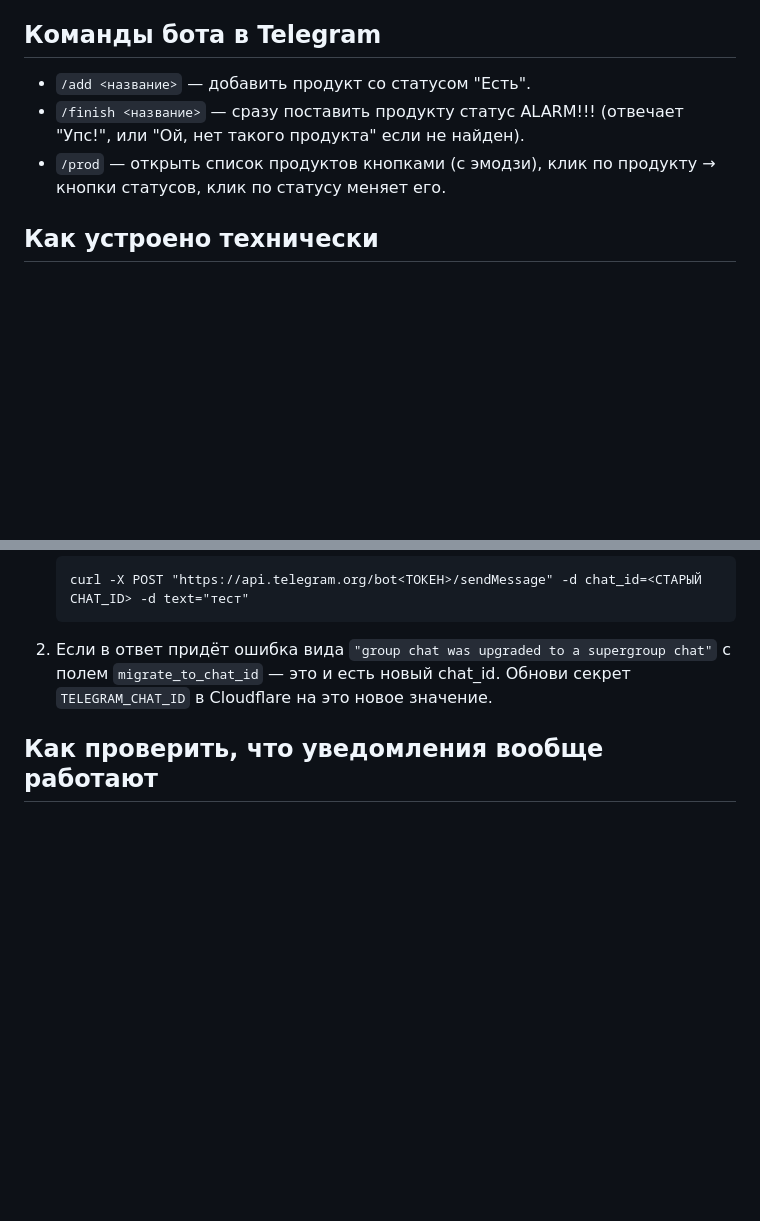
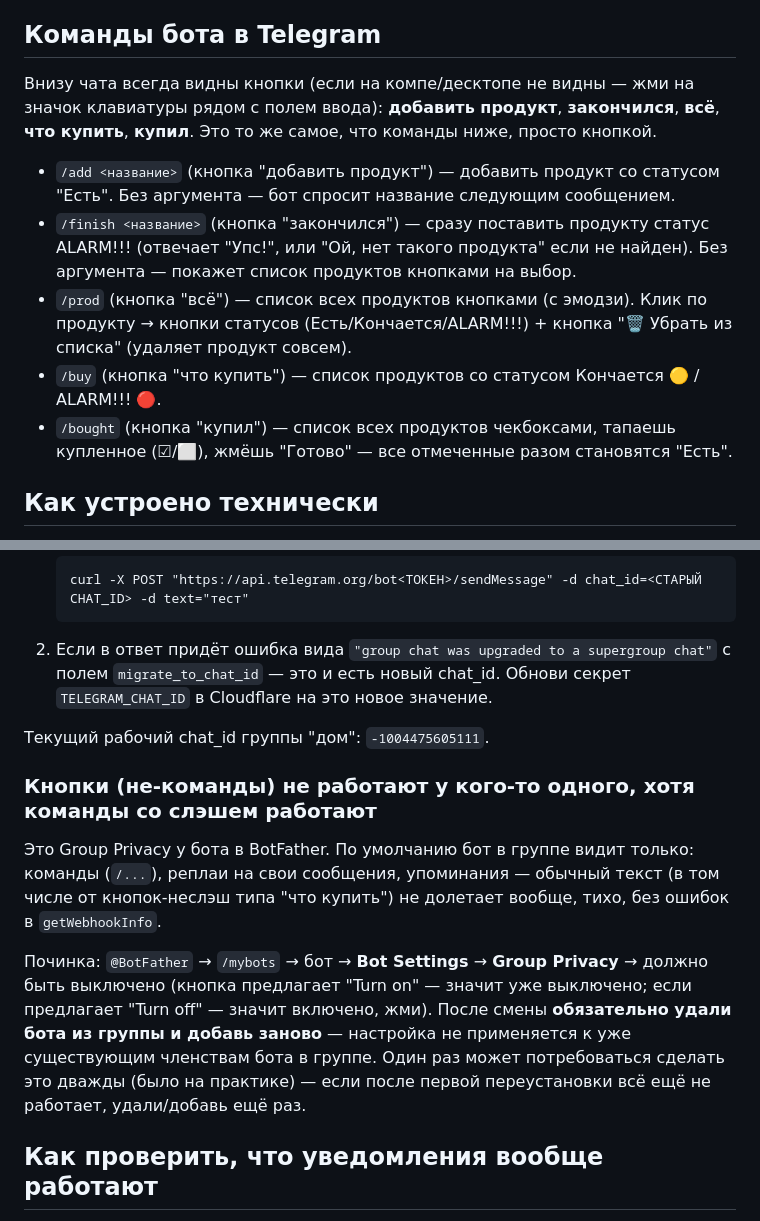
Before and after one commit to nnrpi/uyut-site, a Markdown page: README.md, 2 parts joined by grey strips. Rendered like a GitHub page; blank space fills up the shorter version.

Commit message:
docs: update README with all bot commands, buttons, and the group-privacy gotcha

````diff
--- a/README.md
+++ b/README.md
@@ -21,9 +21,13 @@
 
 ## Команды бота в Telegram
 
-- `/add <название>` — добавить продукт со статусом "Есть".
-- `/finish <название>` — сразу поставить продукту статус ALARM!!! (отвечает "Упс!", или "Ой, нет такого продукта" если не найден).
-- `/prod` — открыть список продуктов кнопками (с эмодзи), клик по продукту → кнопки статусов, клик по статусу меняет его.
+Внизу чата всегда видны кнопки (если на компе/десктопе не видны — жми на значок клавиатуры рядом с полем ввода): **добавить продукт**, **закончился**, **всё**, **что купить**, **купил**. Это то же самое, что команды ниже, просто кнопкой.
+
+- `/add <название>` (кнопка "добавить продукт") — добавить продукт со статусом "Есть". Без аргумента — бот спросит название следующим сообщением.
+- `/finish <название>` (кнопка "закончился") — сразу поставить продукту статус ALARM!!! (отвечает "Упс!", или "Ой, нет такого продукта" если не найден). Без аргумента — покажет список продуктов кнопками на выбор.
+- `/prod` (кнопка "всё") — список всех продуктов кнопками (с эмодзи). Клик по продукту → кнопки статусов (Есть/Кончается/ALARM!!!) + кнопка "🗑️ Убрать из списка" (удаляет продукт совсем).
+- `/buy` (кнопка "что купить") — список продуктов со статусом Кончается 🟡 / ALARM!!! 🔴.
+- `/bought` (кнопка "купил") — список всех продуктов чекбоксами, тапаешь купленное (☑/⬜), жмёшь "Готово" — все отмеченные разом становятся "Есть".
 
 ## Как устроено технически
 
@@ -83,6 +87,14 @@ API-токен для этого лежит в `~/.cloudflare/token` (вне п
    ```
 2. Если в ответ придёт ошибка вида `"group chat was upgraded to a supergroup chat"` с полем `migrate_to_chat_id` — это и есть новый chat_id. Обнови секрет `TELEGRAM_CHAT_ID` в Cloudflare на это новое значение.
 
+Текущий рабочий chat_id группы "дом": `-1004475605111`.
+
+### Кнопки (не-команды) не работают у кого-то одного, хотя команды со слэшем работают
+
+Это Group Privacy у бота в BotFather. По умолчанию бот в группе видит только: команды (`/...`), реплаи на свои сообщения, упоминания — обычный текст (в том числе от кнопок-неслэш типа "что купить") не долетает вообще, тихо, без ошибок в `getWebhookInfo`.
+
+Починка: `@BotFather` → `/mybots` → бот → **Bot Settings** → **Group Privacy** → должно быть выключено (кнопка предлагает "Turn on" — значит уже выключено; если предлагает "Turn off" — значит включено, жми). После смены **обязательно удали бота из группы и добавь заново** — настройка не применяется к уже существующим членствам бота в группе. Один раз может потребоваться сделать это дважды (было на практике) — если после первой переустановки всё ещё не работает, удали/добавь ещё раз.
+
 ## Как проверить, что уведомления вообще работают
 
 Не обязательно ждать 5 минут — можно дёрнуть воркер вручную, открыв в браузере:
````
